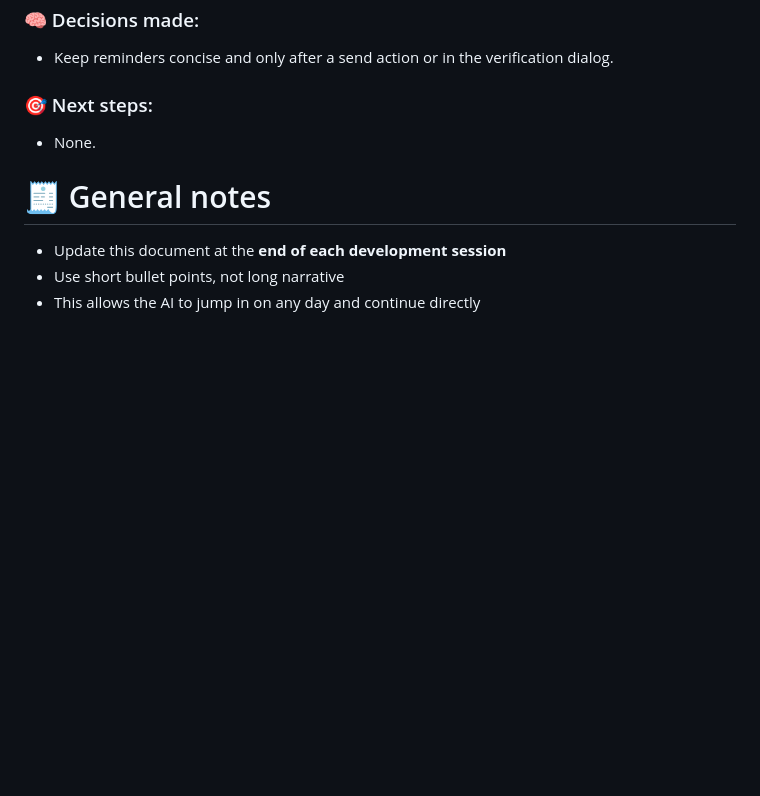
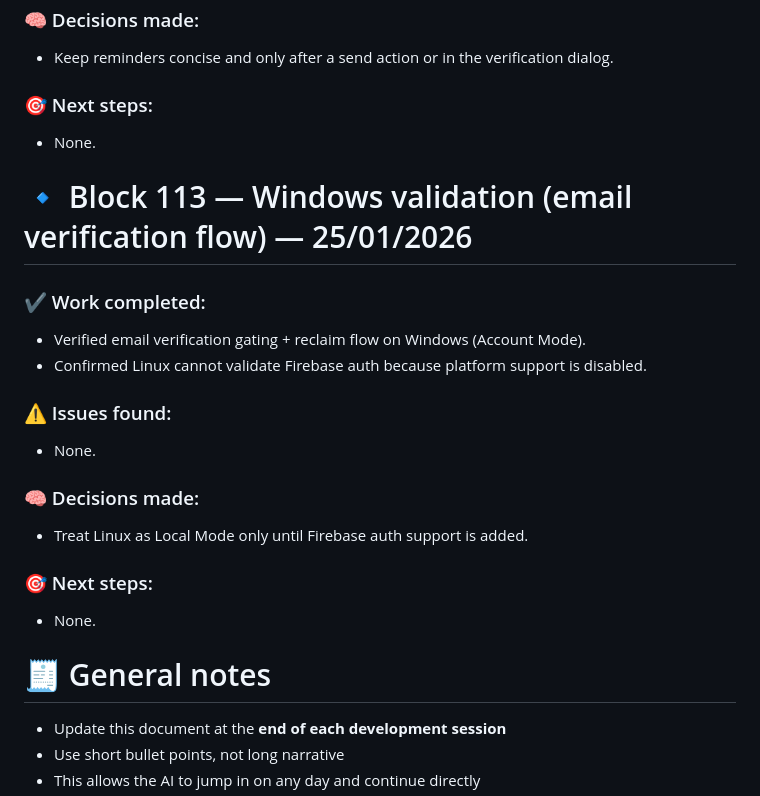
Before and after one commit to marcdevelopez/focus-interval, a Markdown page: docs/dev_log.md, the part around the change. Rendered like a GitHub page; blank space fills up the shorter version.

Commit message:
Docs: record Windows validation for email verification

```diff
--- a/docs/dev_log.md
+++ b/docs/dev_log.md
@@ -2284,6 +2284,25 @@ _(fill in when they happen)_
 
 - None.
 
+# 🔹 Block 113 — Windows validation (email verification flow) — 25/01/2026
+
+### ✔ Work completed:
+
+- Verified email verification gating + reclaim flow on Windows (Account Mode).
+- Confirmed Linux cannot validate Firebase auth because platform support is disabled.
+
+### ⚠️ Issues found:
+
+- None.
+
+### 🧠 Decisions made:
+
+- Treat Linux as Local Mode only until Firebase auth support is added.
+
+### 🎯 Next steps:
+
+- None.
+
 # 🧾 General notes
 
 - Update this document at the **end of each development session**
```
Also changed, not shown: docs/roadmap.md (+1 -0 lines).
